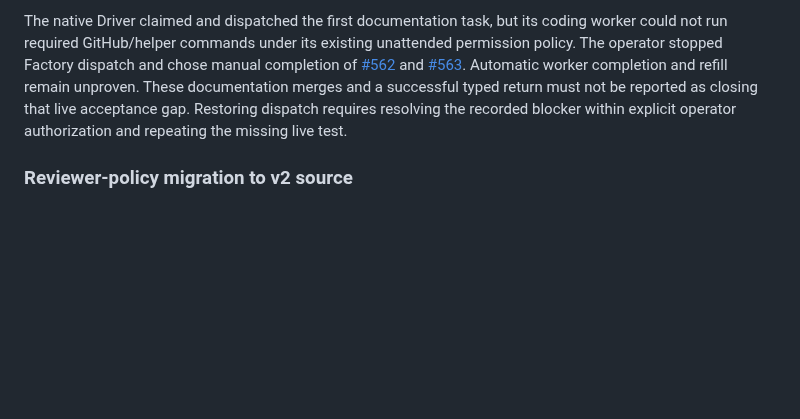
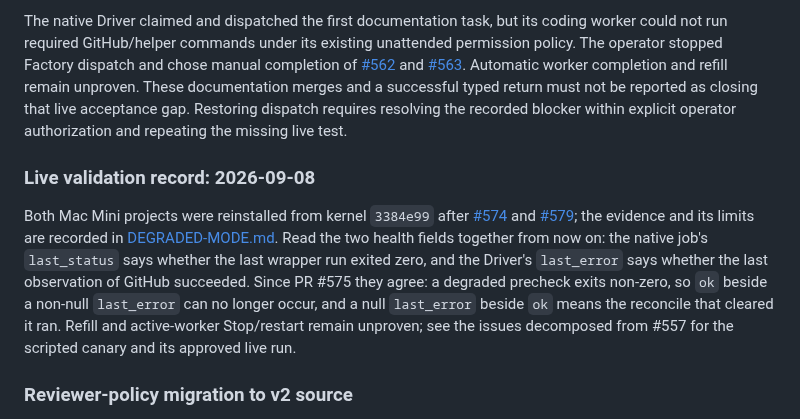
Before and after one commit to gillella/Aru_Agentic_SDLC, a Markdown page: docs/OPERATIONS.md, the part around the change. Rendered like a GitHub page; blank space fills up the shorter version.

```diff
--- a/docs/OPERATIONS.md
+++ b/docs/OPERATIONS.md
@@ -1351,6 +1351,21 @@ successful typed return must not be reported as closing that live acceptance
 gap. Restoring dispatch requires resolving the recorded blocker within explicit
 operator authorization and repeating the missing live test.
 
+### Live validation record: 2026-09-08
+
+Both Mac Mini projects were reinstalled from kernel `3384e99` after
+[#574](https://github.com/gillella/Aru_Agentic_SDLC/issues/574) and
+[#579](https://github.com/gillella/Aru_Agentic_SDLC/issues/579); the evidence and
+its limits are recorded in
+[DEGRADED-MODE.md](DEGRADED-MODE.md#live-evidence-recovery-heartbeat-honesty-2026-09-08).
+Read the two health fields together from now on: the native job's `last_status`
+says whether the last wrapper run exited zero, and the Driver's `last_error` says
+whether the last observation of GitHub succeeded. Since PR #575 they agree: a
+degraded precheck exits non-zero, so `ok` beside a non-null `last_error` can no
+longer occur, and a null `last_error` beside `ok` means the reconcile that
+cleared it ran. Refill and active-worker Stop/restart remain unproven; see the
+issues decomposed from #557 for the scripted canary and its approved live run.
+
 ### Reviewer-policy migration to v2 source
 
 Use the verified merged source revision before updating installed integrations.
```
Also changed, not shown: docs/DEGRADED-MODE.md (+34 -0 lines).
